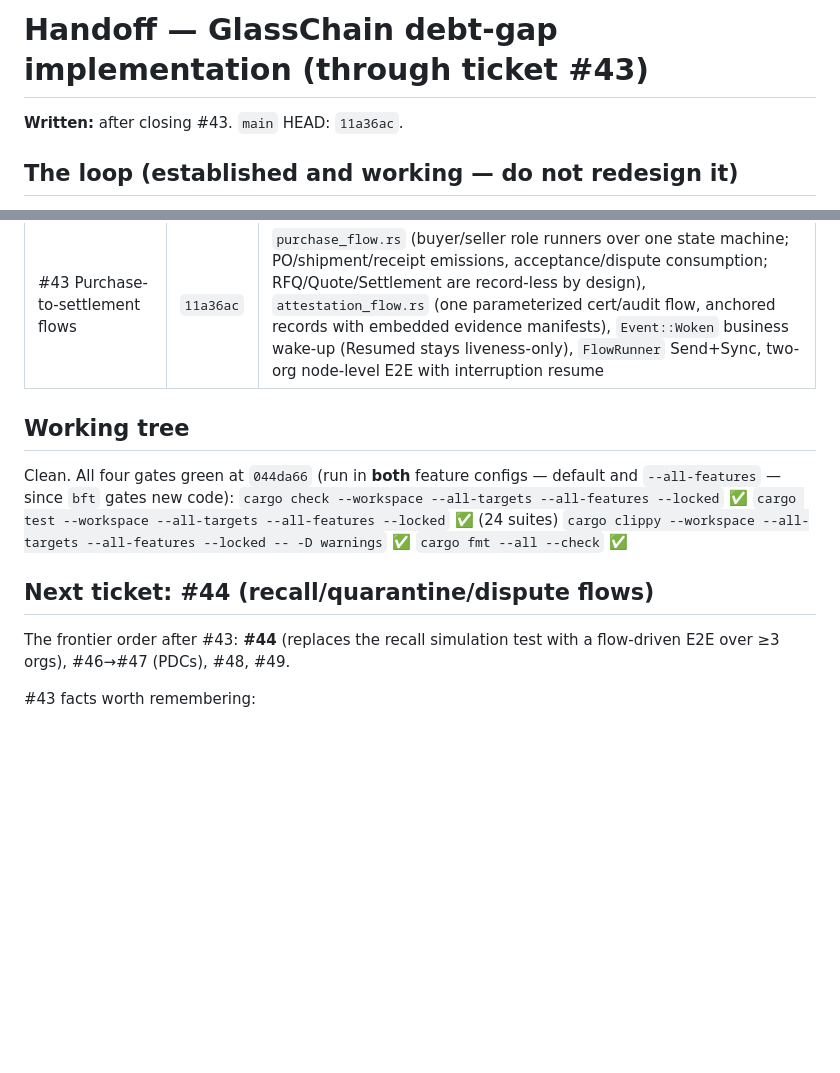
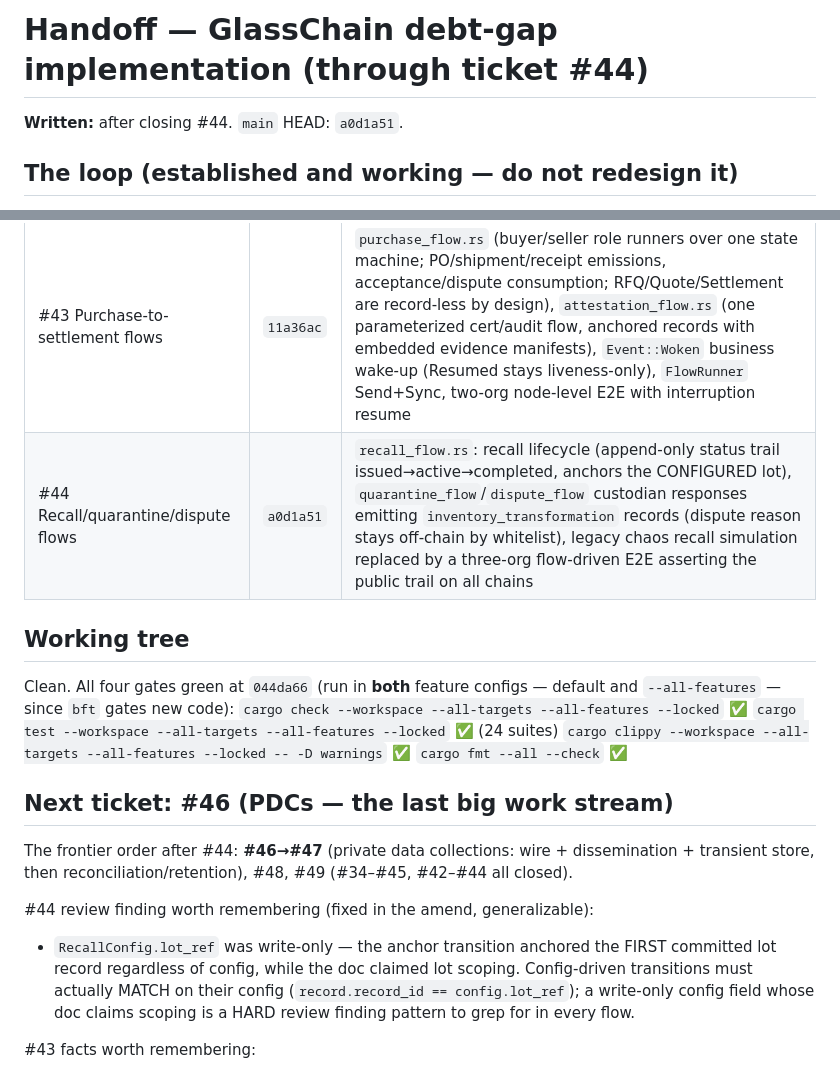
Before and after one commit to dbbvitor/GlassChain, a Markdown page: .agents/memories/debt-gap-handoff.md, 2 parts joined by grey strips. Rendered like a GitHub page; blank space fills up the shorter version.

Commit message:
docs(agents): debt-gap handoff through #44

```diff
--- a/.agents/memories/debt-gap-handoff.md
+++ b/.agents/memories/debt-gap-handoff.md
@@ -1,6 +1,6 @@
-# Handoff — GlassChain debt-gap implementation (through ticket #43)
+# Handoff — GlassChain debt-gap implementation (through ticket #44)
 
-**Written:** after closing #43. `main` HEAD: `11a36ac`.
+**Written:** after closing #44. `main` HEAD: `a0d1a51`.
 
 ## The loop (established and working — do not redesign it)
 
@@ -26,6 +26,7 @@ before new code). No re-asking the user — continue to the next frontier ticket
 | #45 Endorsement enforcement | `e1e4b75` | `Transaction.endorsements` carriers (scoped target + signers over canonical tx bytes), `PolicyUpdate` kind + `PolicyHistory` replay (same-block rule, fail-closed `network-governance` fallback), capability-gated enforcement at mine/peer/sync/ledger-commit paths, operation defaults (custody 2-of-2, recall 2-of-2 issuer+`issued_by`, cert/audit issuer), `VerifyEndorsement` real evaluation |
 | #42 BFT behind the seam | `044da66` | `BftConsensusProvider` (core, `bft` feature, default-off): real ed25519 attestations over block hash, `verify_certificate` (⅔+ distinct, fail-closed), capability-gated engine selection in `mine_async` (`bft_consensus` active at candidate height), node-level no-fork finality test, wire `glasschain/2`, adoption gates in README |
 | #43 Purchase-to-settlement flows | `11a36ac` | `purchase_flow.rs` (buyer/seller role runners over one state machine; PO/shipment/receipt emissions, acceptance/dispute consumption; RFQ/Quote/Settlement are record-less by design), `attestation_flow.rs` (one parameterized cert/audit flow, anchored records with embedded evidence manifests), `Event::Woken` business wake-up (Resumed stays liveness-only), `FlowRunner` Send+Sync, two-org node-level E2E with interruption resume |
+| #44 Recall/quarantine/dispute flows | `a0d1a51` | `recall_flow.rs`: recall lifecycle (append-only status trail issued→active→completed, anchors the CONFIGURED lot), `quarantine_flow`/`dispute_flow` custodian responses emitting `inventory_transformation` records (dispute reason stays off-chain by whitelist), legacy chaos recall simulation replaced by a three-org flow-driven E2E asserting the public trail on all chains |
 
 ## Working tree
 
@@ -36,10 +37,18 @@ default and `--all-features` — since `bft` gates new code):
 `cargo clippy --workspace --all-targets --all-features --locked -- -D warnings` ✅
 `cargo fmt --all --check` ✅
 
-## Next ticket: #44 (recall/quarantine/dispute flows)
+## Next ticket: #46 (PDCs — the last big work stream)
 
-The frontier order after #43: **#44** (replaces the recall simulation test with
-a flow-driven E2E over ≥3 orgs), #46→#47 (PDCs), #48, #49.
+The frontier order after #44: **#46→#47** (private data collections: wire +
+dissemination + transient store, then reconciliation/retention), #48, #49
+(#34–#45, #42–#44 all closed).
+
+#44 review finding worth remembering (fixed in the amend, generalizable):
+- `RecallConfig.lot_ref` was write-only — the anchor transition anchored the
+  FIRST committed lot record regardless of config, while the doc claimed lot
+  scoping. Config-driven transitions must actually MATCH on their config
+  (`record.record_id == config.lot_ref`); a write-only config field whose doc
+  claims scoping is a HARD review finding pattern to grep for in every flow.
 
 #43 facts worth remembering:
 - The v1 registry has NO rfq/quote/acceptance/dispute/settlement families —
```
